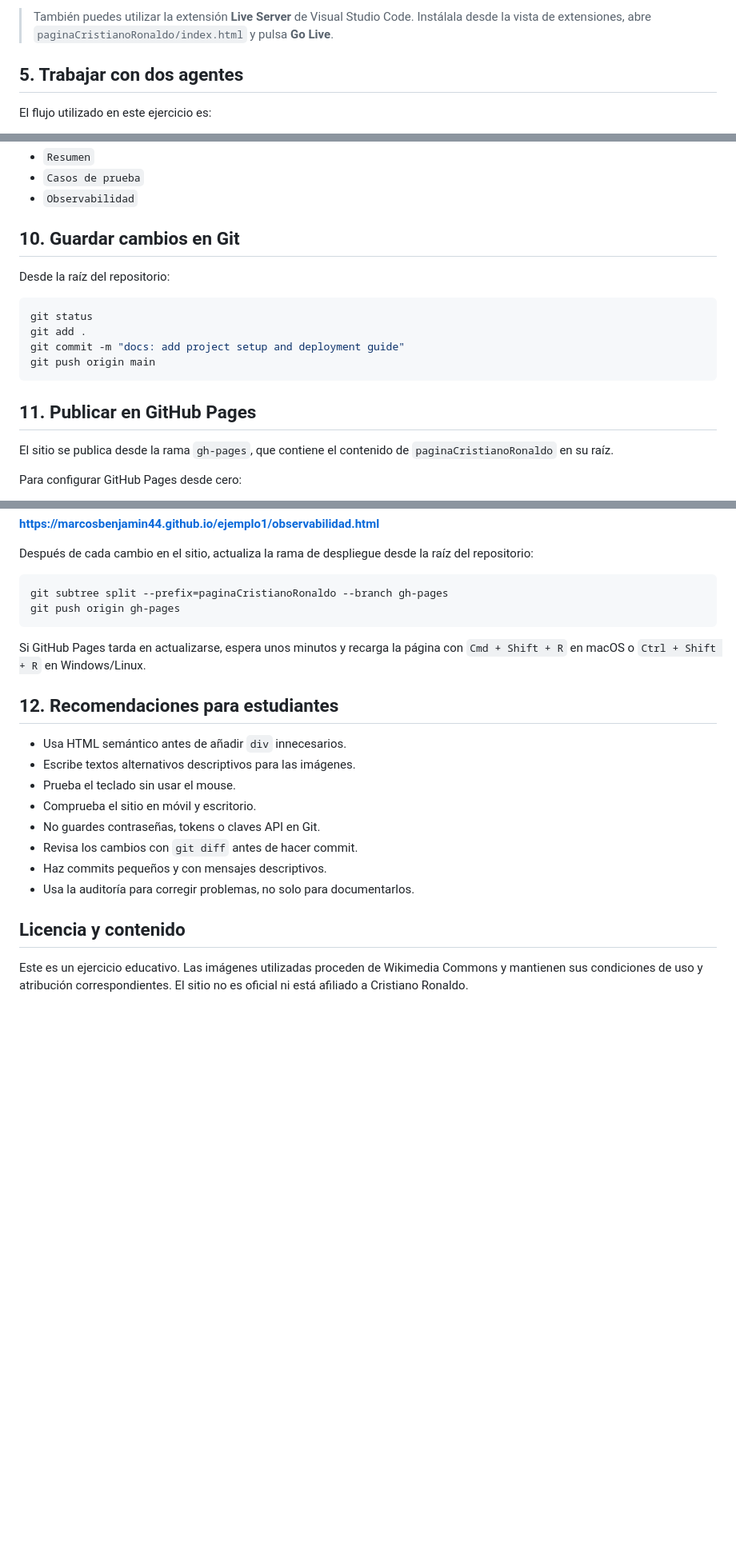
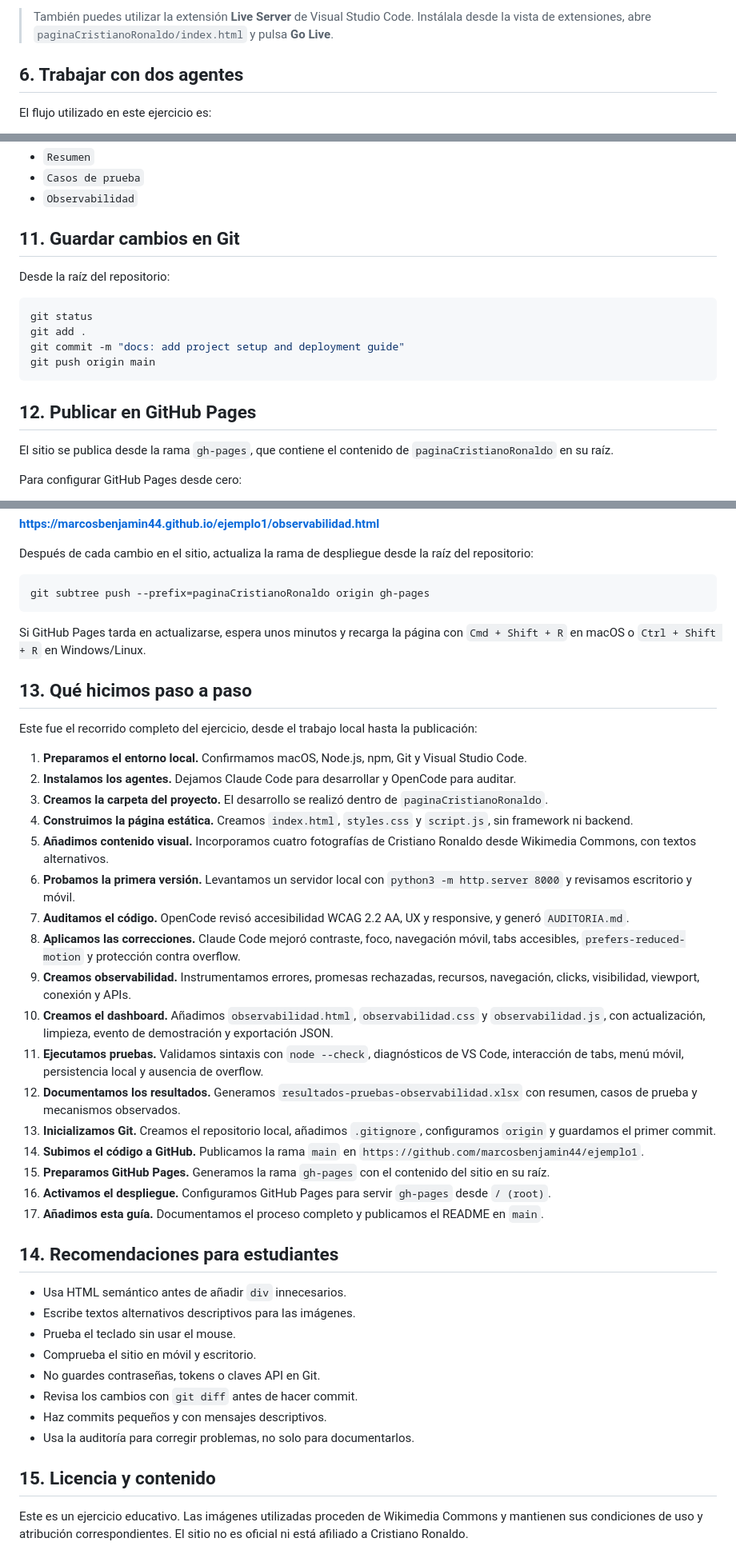
Before and after one commit to marcosbenjamin44/ejemplo1, a Markdown page: README.md, 3 parts joined by grey strips. Shown at 80% size. Rendered like a GitHub page; blank space fills up the shorter version.

Commit message:
docs: document architecture and full workflow

````diff
--- a/README.md
+++ b/README.md
@@ -74,7 +117,7 @@ Para detener el servidor, pulsa `Ctrl + C` en la terminal.
 
 > También puedes utilizar la extensión **Live Server** de Visual Studio Code. Instálala desde la vista de extensiones, abre `paginaCristianoRonaldo/index.html` y pulsa **Go Live**.
 
-## 5. Trabajar con dos agentes
+## 6. Trabajar con dos agentes
 
 El flujo utilizado en este ejercicio es:
 
@@ -182,7 +225,7 @@ Los resultados documentados están en [resultados-pruebas-observabilidad.xlsx](p
 - `Casos de prueba`
 - `Observabilidad`
 
-## 10. Guardar cambios en Git
+## 11. Guardar cambios en Git
 
 Desde la raíz del repositorio:
 
@@ -193,7 +236,7 @@ git commit -m "docs: add project setup and deployment guide"
 git push origin main
 ```
 
-## 11. Publicar en GitHub Pages
+## 12. Publicar en GitHub Pages
 
 El sitio se publica desde la rama `gh-pages`, que contiene el contenido de `paginaCristianoRonaldo` en su raíz.
 
@@ -216,13 +259,34 @@ El dashboard publicado es:
 Después de cada cambio en el sitio, actualiza la rama de despliegue desde la raíz del repositorio:
 
 ```bash
-git subtree split --prefix=paginaCristianoRonaldo --branch gh-pages
-git push origin gh-pages
+git subtree push --prefix=paginaCristianoRonaldo origin gh-pages
 ```
 
 Si GitHub Pages tarda en actualizarse, espera unos minutos y recarga la página con `Cmd + Shift + R` en macOS o `Ctrl + Shift + R` en Windows/Linux.
 
-## 12. Recomendaciones para estudiantes
+## 13. Qué hicimos paso a paso
+
+Este fue el recorrido completo del ejercicio, desde el trabajo local hasta la publicación:
+
+1. **Preparamos el entorno local.** Confirmamos macOS, Node.js, npm, Git y Visual Studio Code.
+2. **Instalamos los agentes.** Dejamos Claude Code para desarrollar y OpenCode para auditar.
+3. **Creamos la carpeta del proyecto.** El desarrollo se realizó dentro de `paginaCristianoRonaldo`.
+4. **Construimos la página estática.** Creamos `index.html`, `styles.css` y `script.js`, sin framework ni backend.
+5. **Añadimos contenido visual.** Incorporamos cuatro fotografías de Cristiano Ronaldo desde Wikimedia Commons, con textos alternativos.
+6. **Probamos la primera versión.** Levantamos un servidor local con `python3 -m http.server 8000` y revisamos escritorio y móvil.
+7. **Auditamos el código.** OpenCode revisó accesibilidad WCAG 2.2 AA, UX y responsive, y generó `AUDITORIA.md`.
+8. **Aplicamos las correcciones.** Claude Code mejoró contraste, foco, navegación móvil, tabs accesibles, `prefers-reduced-motion` y protección contra overflow.
+9. **Creamos observabilidad.** Instrumentamos errores, promesas rechazadas, recursos, navegación, clicks, visibilidad, viewport, conexión y APIs.
+10. **Creamos el dashboard.** Añadimos `observabilidad.html`, `observabilidad.css` y `observabilidad.js`, con actualización, limpieza, evento de demostración y exportación JSON.
+11. **Ejecutamos pruebas.** Validamos sintaxis con `node --check`, diagnósticos de VS Code, interacción de tabs, menú móvil, persistencia local y ausencia de overflow.
+12. **Documentamos los resultados.** Generamos `resultados-pruebas-observabilidad.xlsx` con resumen, casos de prueba y mecanismos observados.
+13. **Inicializamos Git.** Creamos el repositorio local, añadimos `.gitignore`, configuramos `origin` y guardamos el primer commit.
+14. **Subimos el código a GitHub.** Publicamos la rama `main` en `https://github.com/marcosbenjamin44/ejemplo1`.
+15. **Preparamos GitHub Pages.** Generamos la rama `gh-pages` con el contenido del sitio en su raíz.
+16. **Activamos el despliegue.** Configuramos GitHub Pages para servir `gh-pages` desde `/ (root)`.
+17. **Añadimos esta guía.** Documentamos el proceso completo y publicamos el README en `main`.
+
+## 14. Recomendaciones para estudiantes
 
 - Usa HTML semántico antes de añadir `div` innecesarios.
 - Escribe textos alternativos descriptivos para las imágenes.
@@ -233,6 +297,6 @@ Si GitHub Pages tarda en actualizarse, espera unos minutos y recarga la página
 - Haz commits pequeños y con mensajes descriptivos.
 - Usa la auditoría para corregir problemas, no solo para documentarlos.
 
-## Licencia y contenido
+## 15. Licencia y contenido
 
 Este es un ejercicio educativo. Las imágenes utilizadas proceden de Wikimedia Commons y mantienen sus condiciones de uso y atribución correspondientes. El sitio no es oficial ni está afiliado a Cristiano Ronaldo.
````
Also changed, not shown: other parts of README.md (+48 -5 lines).
